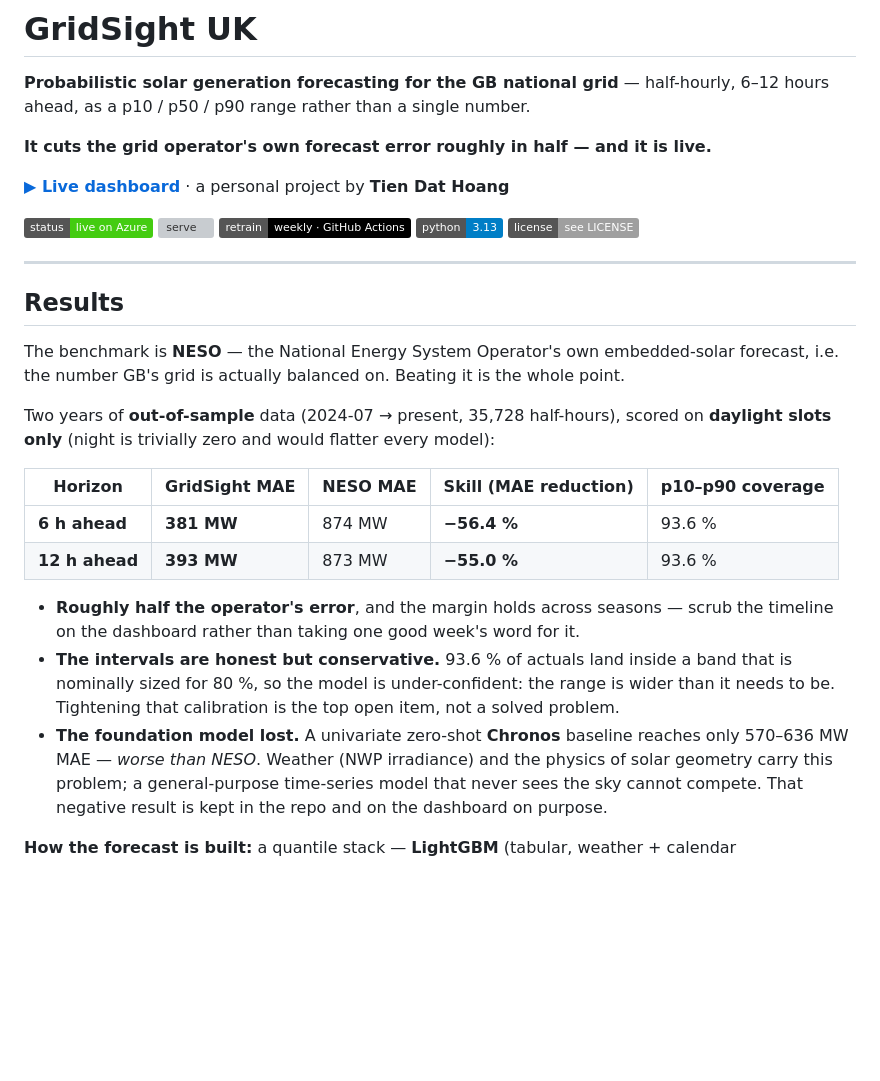
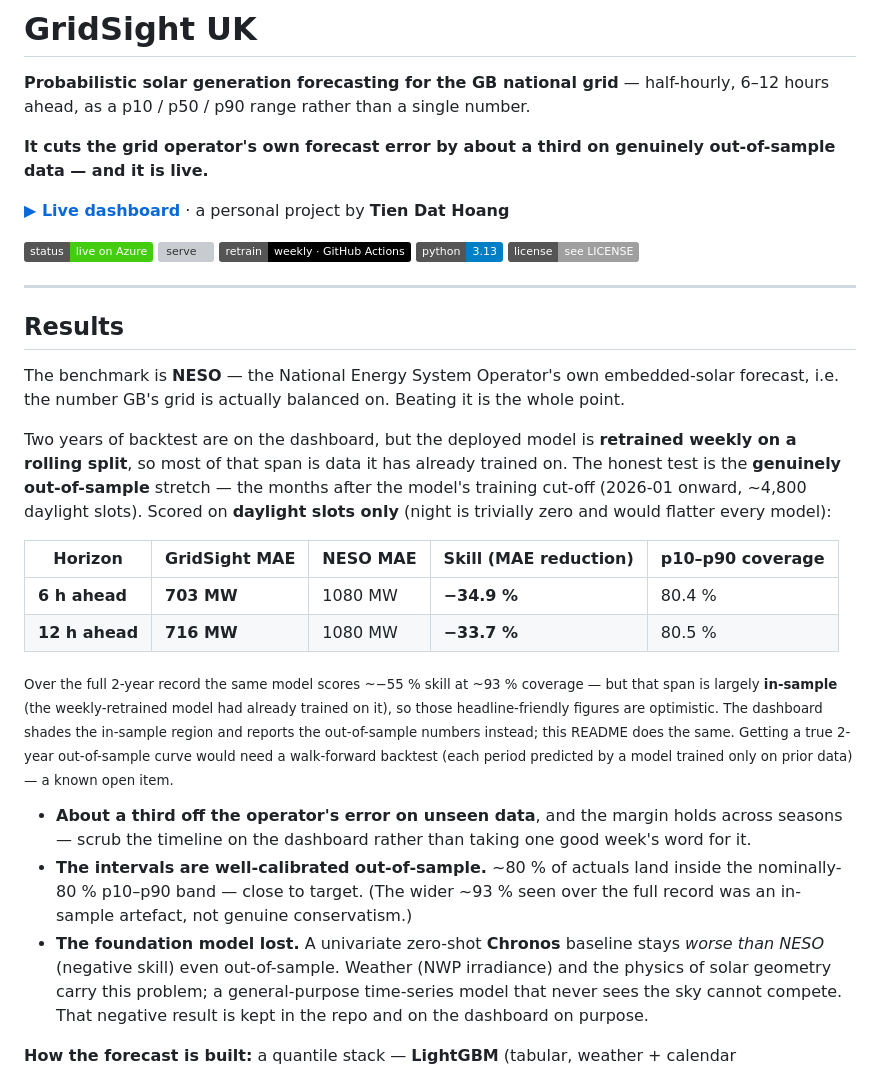
Before and after one commit to hoangdatkt1107/uk-solar-forecast, a Markdown page: README.md, the part around the change. Rendered like a GitHub page; badges without logos; blank space fills up the shorter version; grey boxes are pictures that could not be loaded.

Commit message:
docs(README): report honest out-of-sample skill, not in-sample
Most of the 2-year backtest is in-sample for the weekly-retrained model.
Report the genuinely out-of-sample numbers (~-34% skill, ~80% coverage)
as headline; note the ~-55%/93% full-record figures are optimistic and
that a true 2-year OOS curve needs a walk-forward backtest.

```diff
--- a/README.md
+++ b/README.md
@@ -3,7 +3,7 @@
 **Probabilistic solar generation forecasting for the GB national grid** — half-hourly,
 6–12 hours ahead, as a p10 / p50 / p90 range rather than a single number.
 
-**It cuts the grid operator's own forecast error roughly in half — and it is live.**
+**It cuts the grid operator's own forecast error by about a third on genuinely out-of-sample data — and it is live.**
 
 <p>
   <a href="https://orange-mushroom-083511803.7.azurestaticapps.net"><b>▶ Live dashboard</b></a>
@@ -23,21 +23,31 @@
 The benchmark is **NESO** — the National Energy System Operator's own embedded-solar
 forecast, i.e. the number GB's grid is actually balanced on. Beating it is the whole point.
 
-Two years of **out-of-sample** data (2024-07 → present, 35,728 half-hours), scored on
-**daylight slots only** (night is trivially zero and would flatter every model):
+Two years of backtest are on the dashboard, but the deployed model is **retrained weekly on a
+rolling split**, so most of that span is data it has already trained on. The honest test is the
+**genuinely out-of-sample** stretch — the months after the model's training cut-off (2026-01
+onward, ~4,800 daylight slots). Scored on **daylight slots only** (night is trivially zero and
+would flatter every model):
 
 | Horizon | GridSight MAE | NESO MAE | Skill (MAE reduction) | p10–p90 coverage |
 |---|---|---|---|---|
-| **6 h ahead** | **381 MW** | 874 MW | **−56.4 %** | 93.6 % |
-| **12 h ahead** | **393 MW** | 873 MW | **−55.0 %** | 93.6 % |
+| **6 h ahead** | **703 MW** | 1080 MW | **−34.9 %** | 80.4 % |
+| **12 h ahead** | **716 MW** | 1080 MW | **−33.7 %** | 80.5 % |
 
-- **Roughly half the operator's error**, and the margin holds across seasons — scrub the
-  timeline on the dashboard rather than taking one good week's word for it.
-- **The intervals are honest but conservative.** 93.6 % of actuals land inside a band that
-  is nominally sized for 80 %, so the model is under-confident: the range is wider than it
-  needs to be. Tightening that calibration is the top open item, not a solved problem.
-- **The foundation model lost.** A univariate zero-shot **Chronos** baseline reaches only
-  570–636 MW MAE — *worse than NESO*. Weather (NWP irradiance) and the physics of solar
+<sub>Over the full 2-year record the same model scores ~−55 % skill at ~93 % coverage — but that
+span is largely **in-sample** (the weekly-retrained model had already trained on it), so those
+headline-friendly figures are optimistic. The dashboard shades the in-sample region and reports
+the out-of-sample numbers instead; this README does the same. Getting a true 2-year out-of-sample
+curve would need a walk-forward backtest (each period predicted by a model trained only on prior
+data) — a known open item.</sub>
+
+- **About a third off the operator's error on unseen data**, and the margin holds across seasons
+  — scrub the timeline on the dashboard rather than taking one good week's word for it.
+- **The intervals are well-calibrated out-of-sample.** ~80 % of actuals land inside the
+  nominally-80 % p10–p90 band — close to target. (The wider ~93 % seen over the full record was
+  an in-sample artefact, not genuine conservatism.)
+- **The foundation model lost.** A univariate zero-shot **Chronos** baseline stays *worse than
+  NESO* (negative skill) even out-of-sample. Weather (NWP irradiance) and the physics of solar
   geometry carry this problem; a general-purpose time-series model that never sees the sky
   cannot compete. That negative result is kept in the repo and on the dashboard on purpose.
 
```
